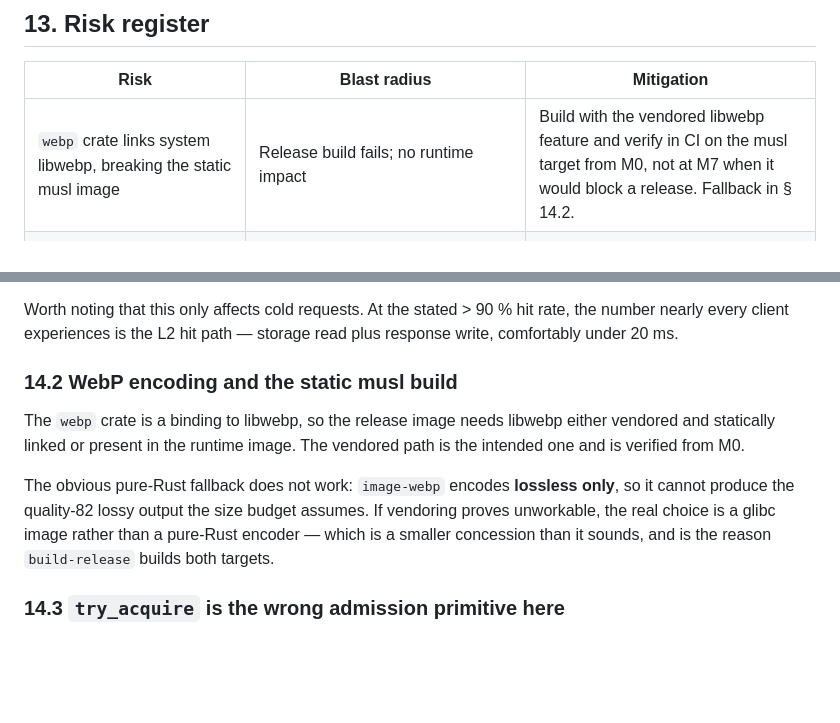
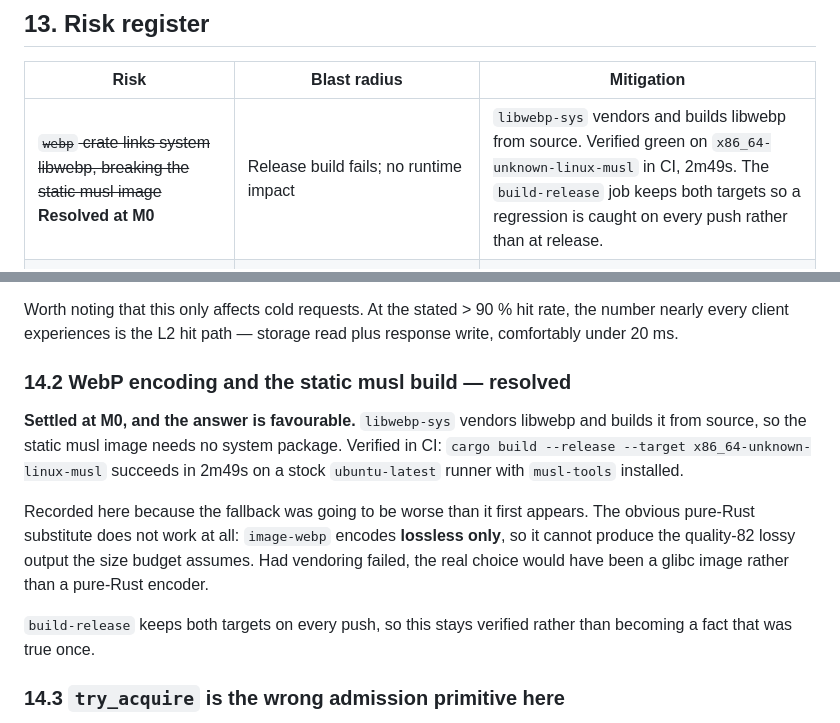
Before and after one commit to ibrahimadlani/ibrahim-posters, a Markdown page: PLAN.md, 2 parts joined by grey strips. Rendered like a GitHub page; blank space fills up the shorter version.

Commit message:
docs: record the musl libwebp result as verified
The risk register listed the webp crate's C dependency as a possible
blocker for the static musl image. libwebp-sys vendors and builds libwebp
from source, and the musl release build is green in CI at 2m49s, so the
risk is closed rather than open.

Keep the fallback reasoning in section 14.2. It is worth knowing that
image-webp was never a real alternative -- it encodes lossless only, so a
glibc image was the actual second choice -- because that changes what to do
if this ever regresses.

```diff
--- a/PLAN.md
+++ b/PLAN.md
@@ -773,7 +773,7 @@ Tag: **`v1.0.0`**.
 
 | Risk | Blast radius | Mitigation |
 |---|---|---|
-| `webp` crate links system libwebp, breaking the static musl image | Release build fails; no runtime impact | Build with the vendored libwebp feature and verify in CI on the musl target from M0, not at M7 when it would block a release. Fallback in § 14.2. |
+| ~~`webp` crate links system libwebp, breaking the static musl image~~ **Resolved at M0** | Release build fails; no runtime impact | `libwebp-sys` vendors and builds libwebp from source. Verified green on `x86_64-unknown-linux-musl` in CI, 2m49s. The `build-release` job keeps both targets so a regression is caught on every push rather than at release. |
 | Renderer change ships without a `RENDER_VERSION` bump | **Severe and silent.** Every cached poster serves stale pixels behind an `immutable` header with a one-year max-age, and there is no invalidation path | Visual regression diff without a version bump is a hard CI failure. This is the single most important gate in the pipeline. |
 | Latency target missed once badges are real | Missed p99; degraded UX under load | Benchmarks from M4, before the HTTP layer exists to hide the cost. Budget in § 5 has 22 ms of headroom. |
 | TMDB CDN slow or unavailable | Cold renders fail; cached posters unaffected | 3 s timeout, retryable error codes, L1 covers repeat sources for 30 days |
@@ -807,17 +807,22 @@ Worth noting that this only affects cold requests. At the stated > 90 % hit
 rate, the number nearly every client experiences is the L2 hit path — storage
 read plus response write, comfortably under 20 ms.
 
-### 14.2 WebP encoding and the static musl build
+### 14.2 WebP encoding and the static musl build — resolved
 
-The `webp` crate is a binding to libwebp, so the release image needs libwebp
-either vendored and statically linked or present in the runtime image. The
-vendored path is the intended one and is verified from M0.
+**Settled at M0, and the answer is favourable.** `libwebp-sys` vendors libwebp
+and builds it from source, so the static musl image needs no system package.
+Verified in CI: `cargo build --release --target x86_64-unknown-linux-musl`
+succeeds in 2m49s on a stock `ubuntu-latest` runner with `musl-tools`
+installed.
 
-The obvious pure-Rust fallback does not work: `image-webp` encodes **lossless
-only**, so it cannot produce the quality-82 lossy output the size budget
-assumes. If vendoring proves unworkable, the real choice is a glibc image
-rather than a pure-Rust encoder — which is a smaller concession than it
-sounds, and is the reason `build-release` builds both targets.
+Recorded here because the fallback was going to be worse than it first
+appears. The obvious pure-Rust substitute does not work at all: `image-webp`
+encodes **lossless only**, so it cannot produce the quality-82 lossy output
+the size budget assumes. Had vendoring failed, the real choice would have been
+a glibc image rather than a pure-Rust encoder.
+
+`build-release` keeps both targets on every push, so this stays verified
+rather than becoming a fact that was true once.
 
 ### 14.3 `try_acquire` is the wrong admission primitive here
 
```
